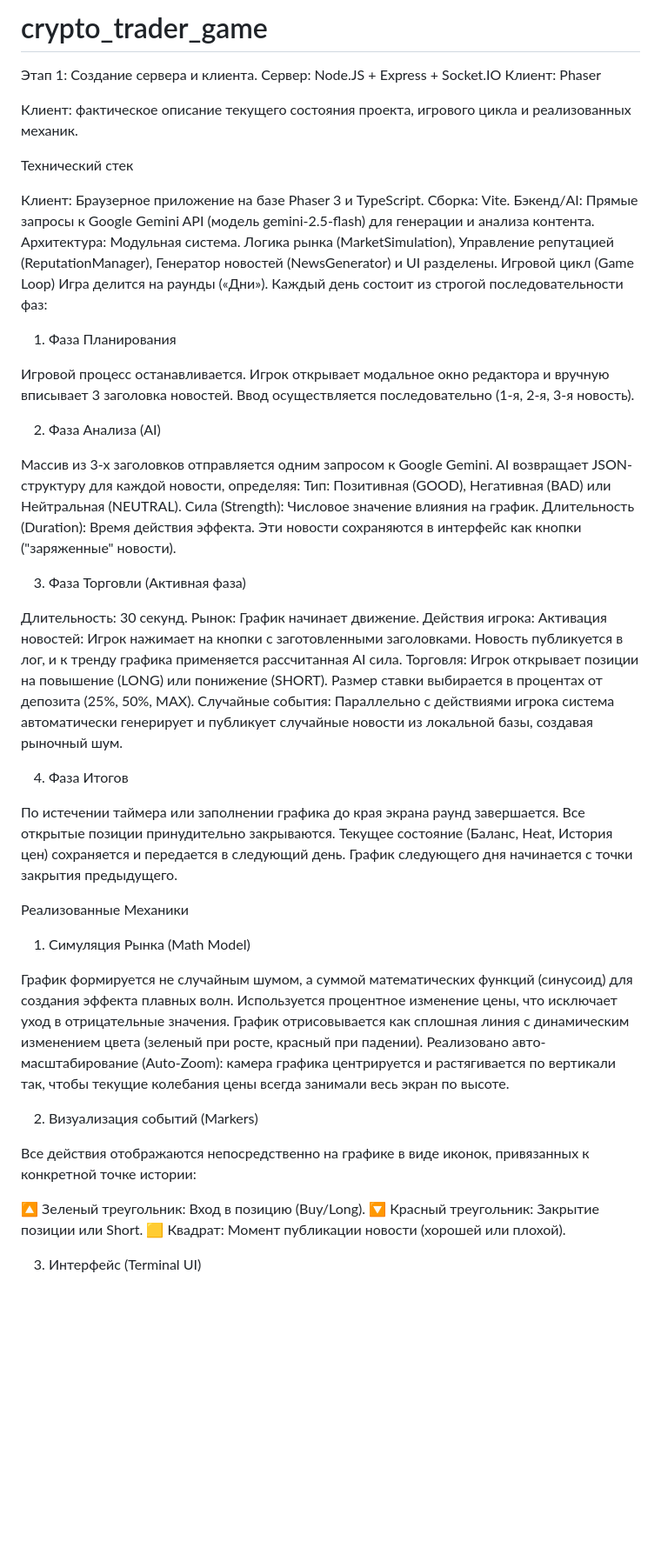
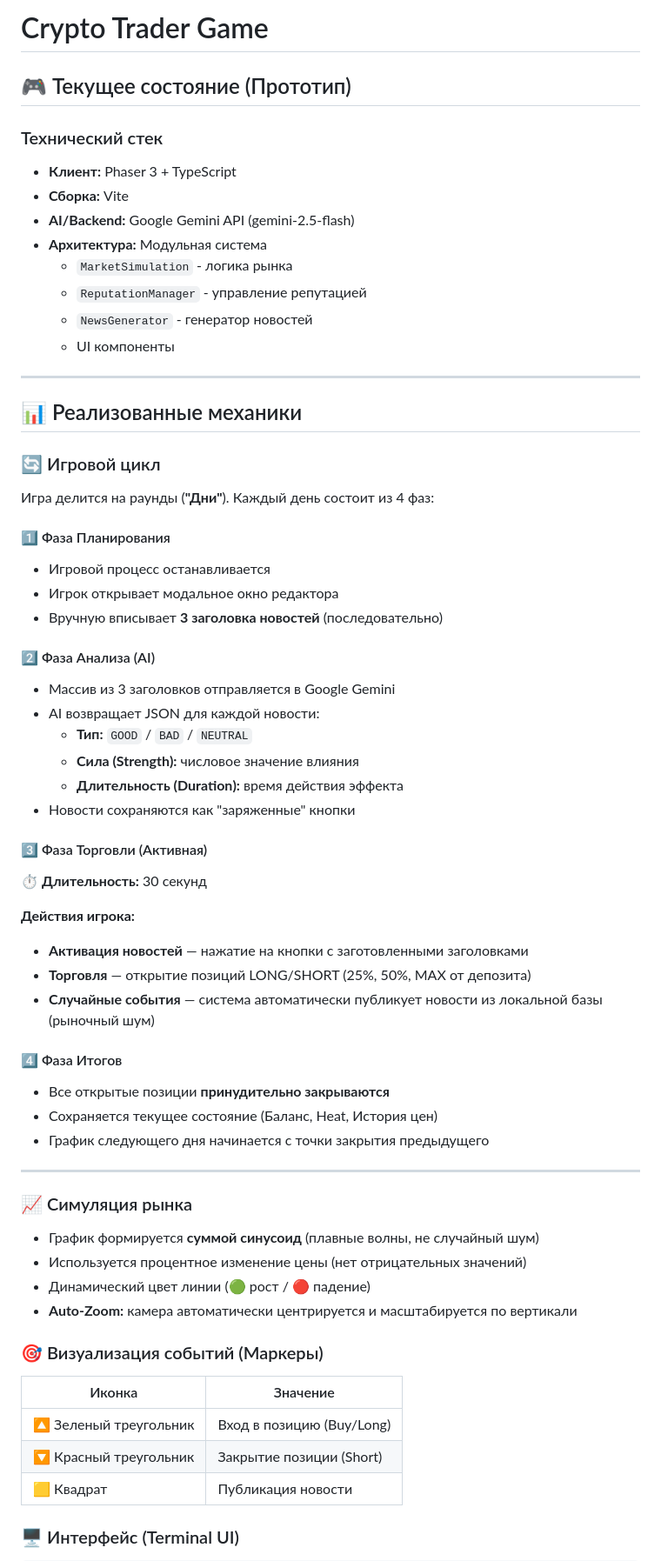
Before and after one commit to TagirShaikhiev/crypto_trader_game, a Markdown page: README.md, the part around the change printed below. Shown: that part at 87% size. Drawn GitHub-style; blank space fills up the shorter version.

Commit message:
Revise README for Crypto Trader Game
Updated project details, technical stack, and game mechanics in README.

```diff
--- a/README.md
+++ b/README.md
@@ -1,66 +1,68 @@
-# crypto_trader_game
+# Crypto Trader Game
 
-Этап 1:
-Создание сервера и клиента.
-Сервер: Node.JS + Express + Socket.IO
-Клиент: Phaser
+## 🎮 Текущее состояние (Прототип)
 
-Клиент: фактическое описание текущего состояния проекта, игрового цикла и реализованных механик.
+### Технический стек
 
-Технический стек
+- **Клиент:** Phaser 3 + TypeScript
+- **Сборка:** Vite
+- **AI/Backend:** Google Gemini API (gemini-2.5-flash)
+- **Архитектура:** Модульная система
+  - `MarketSimulation` - логика рынка
+  - `ReputationManager` - управление репутацией
+  - `NewsGenerator` - генератор новостей
+  - UI компоненты
 
-Клиент: Браузерное приложение на базе Phaser 3 и TypeScript.
-Сборка: Vite.
-Бэкенд/AI: Прямые запросы к Google Gemini API (модель gemini-2.5-flash) для генерации и анализа контента.
-Архитектура: Модульная система. Логика рынка (MarketSimulation), Управление репутацией (ReputationManager), Генератор новостей (NewsGenerator) и UI разделены.
-Игровой цикл (Game Loop)
-Игра делится на раунды («Дни»). Каждый день состоит из строгой последовательности фаз:
+---
 
-1. Фаза Планирования
+## 📊 Реализованные механики
 
-Игровой процесс останавливается.
-Игрок открывает модальное окно редактора и вручную вписывает 3 заголовка новостей.
-Ввод осуществляется последовательно (1-я, 2-я, 3-я новость).
+### 🔄 Игровой цикл
 
-2. Фаза Анализа (AI)
+Игра делится на раунды (**"Дни"**). Каждый день состоит из 4 фаз:
 
-Массив из 3-х заголовков отправляется одним запросом к Google Gemini.
-AI возвращает JSON-структуру для каждой новости, определяя:
-Тип: Позитивная (GOOD), Негативная (BAD) или Нейтральная (NEUTRAL).
-Сила (Strength): Числовое значение влияния на график.
-Длительность (Duration): Время действия эффекта.
-Эти новости сохраняются в интерфейс как кнопки ("заряженные" новости).
+#### 1️⃣ Фаза Планирования
+- Игровой процесс останавливается
+- Игрок открывает модальное окно редактора
+- Вручную вписывает **3 заголовка новостей** (последовательно)
 
-3. Фаза Торговли (Активная фаза)
+#### 2️⃣ Фаза Анализа (AI)
+- Массив из 3 заголовков отправляется в Google Gemini
+- AI возвращает JSON для каждой новости:
+  - **Тип:** `GOOD` / `BAD` / `NEUTRAL`
+  - **Сила (Strength):** числовое значение влияния
+  - **Длительность (Duration):** время действия эффекта
+- Новости сохраняются как "заряженные" кнопки
 
-Длительность: 30 секунд.
-Рынок: График начинает движение.
-Действия игрока:
-Активация новостей: Игрок нажимает на кнопки с заготовленными заголовками. Новость публикуется в лог, и к тренду графика применяется рассчитанная AI сила.
-Торговля: Игрок открывает позиции на повышение (LONG) или понижение (SHORT). Размер ставки выбирается в процентах от депозита (25%, 50%, MAX).
-Случайные события: Параллельно с действиями игрока система автоматически генерирует и публикует случайные новости из локальной базы, создавая рыночный шум.
+#### 3️⃣ Фаза Торговли (Активная)
+⏱️ **Длительность:** 30 секунд
 
-4. Фаза Итогов
+**Действия игрока:**
+- **Активация новостей** — нажатие на кнопки с заготовленными заголовками
+- **Торговля** — открытие позиций LONG/SHORT (25%, 50%, MAX от депозита)
+- **Случайные события** — система автоматически публикует новости из локальной базы (рыночный шум)
 
-По истечении таймера или заполнении графика до края экрана раунд завершается.
-Все открытые позиции принудительно закрываются.
-Текущее состояние (Баланс, Heat, История цен) сохраняется и передается в следующий день. График следующего дня начинается с точки закрытия предыдущего.
+#### 4️⃣ Фаза Итогов
+- Все открытые позиции **принудительно закрываются**
+- Сохраняется текущее состояние (Баланс, Heat, История цен)
+- График следующего дня начинается с точки закрытия предыдущего
 
-Реализованные Механики
-1. Симуляция Рынка (Math Model)
+---
 
-График формируется не случайным шумом, а суммой математических функций (синусоид) для создания эффекта плавных волн.
-Используется процентное изменение цены, что исключает уход в отрицательные значения.
-График отрисовывается как сплошная линия с динамическим изменением цвета (зеленый при росте, красный при падении).
-Реализовано авто-масштабирование (Auto-Zoom): камера графика центрируется и растягивается по вертикали так, чтобы текущие колебания цены всегда занимали весь экран по высоте.
+### 📈 Симуляция рынка
 
-2. Визуализация событий (Markers)
+- График формируется **суммой синусоид** (плавные волны, не случайный шум)
+- Используется процентное изменение цены (нет отрицательных значений)
+- Динамический цвет линии (🟢 рост / 🔴 падение)
+- **Auto-Zoom:** камера автоматически центрируется и масштабируется по вертикали
 
-Все действия отображаются непосредственно на графике в виде иконок, привязанных к конкретной точке истории:
+### 🎯 Визуализация событий (Маркеры)
 
-🔼 Зеленый треугольник: Вход в позицию (Buy/Long).
-🔽 Красный треугольник: Закрытие позиции или Short.
-🟨 Квадрат: Момент публикации новости (хорошей или плохой).
+| Иконка | Значение |
+|--------|----------|
+| 🔼 Зеленый треугольник | Вход в позицию (Buy/Long) |
+| 🔽 Красный треугольник | Закрытие позиции (Short) |
+| 🟨 Квадрат | Публикация новости |
 
-3. Интерфейс (Terminal UI)
+### 🖥️ Интерфейс (Terminal UI)
 
```
Also changed, not shown: other parts of README.md (+217 -120 lines).
